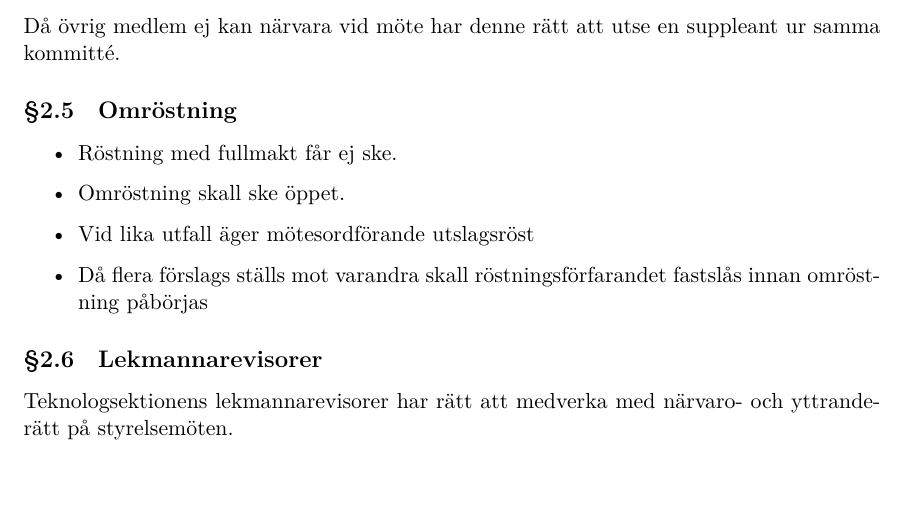
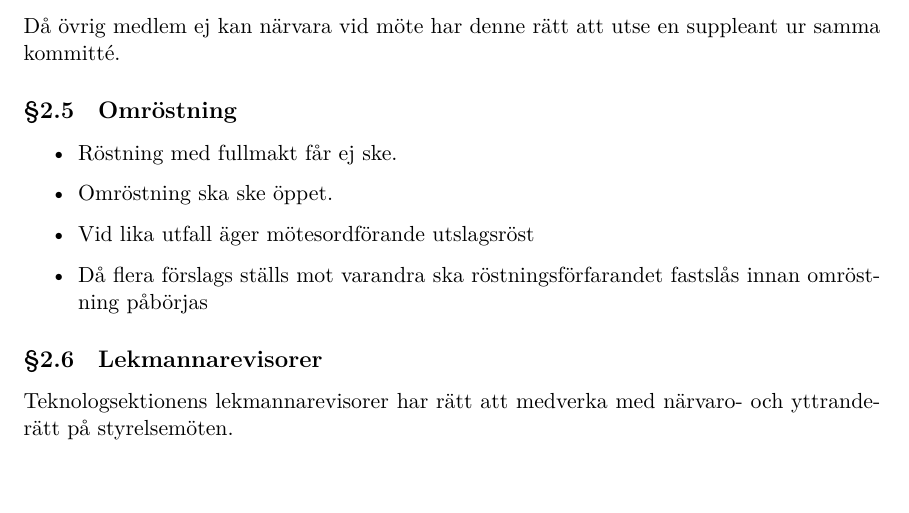
Before and after one commit to dtekcth/styrdokument, a LaTeX document (reglemente/reglemente.tex, which reads reglemente/sektionsstyrelsen.tex): part of page 8 of 20, cut so that both start at the same text. Compiled offline with XeLaTeX.

Commit message:
No more skall

```diff
--- a/reglemente/sektionsstyrelsen.tex
+++ b/reglemente/sektionsstyrelsen.tex
@@ -98,9 +98,9 @@ Då övrig medlem ej kan närvara vid möte har denne rätt att utse en supplean
 
 \begin{itemize}
   \item Röstning med fullmakt får ej ske.
-  \item Omröstning skall ske öppet.
+  \item Omröstning ska ske öppet.
   \item Vid lika utfall äger mötesordförande utslagsröst
-  \item Då flera förslags ställs mot varandra skall röstningsförfarandet fastslås innan omröstning påbörjas
+  \item Då flera förslags ställs mot varandra ska röstningsförfarandet fastslås innan omröstning påbörjas
 \end{itemize}
 
 \subsection{Lekmannarevisorer}
```
Also changed, not shown: reglemente/sektionsmote.tex (+3 -19 lines).
